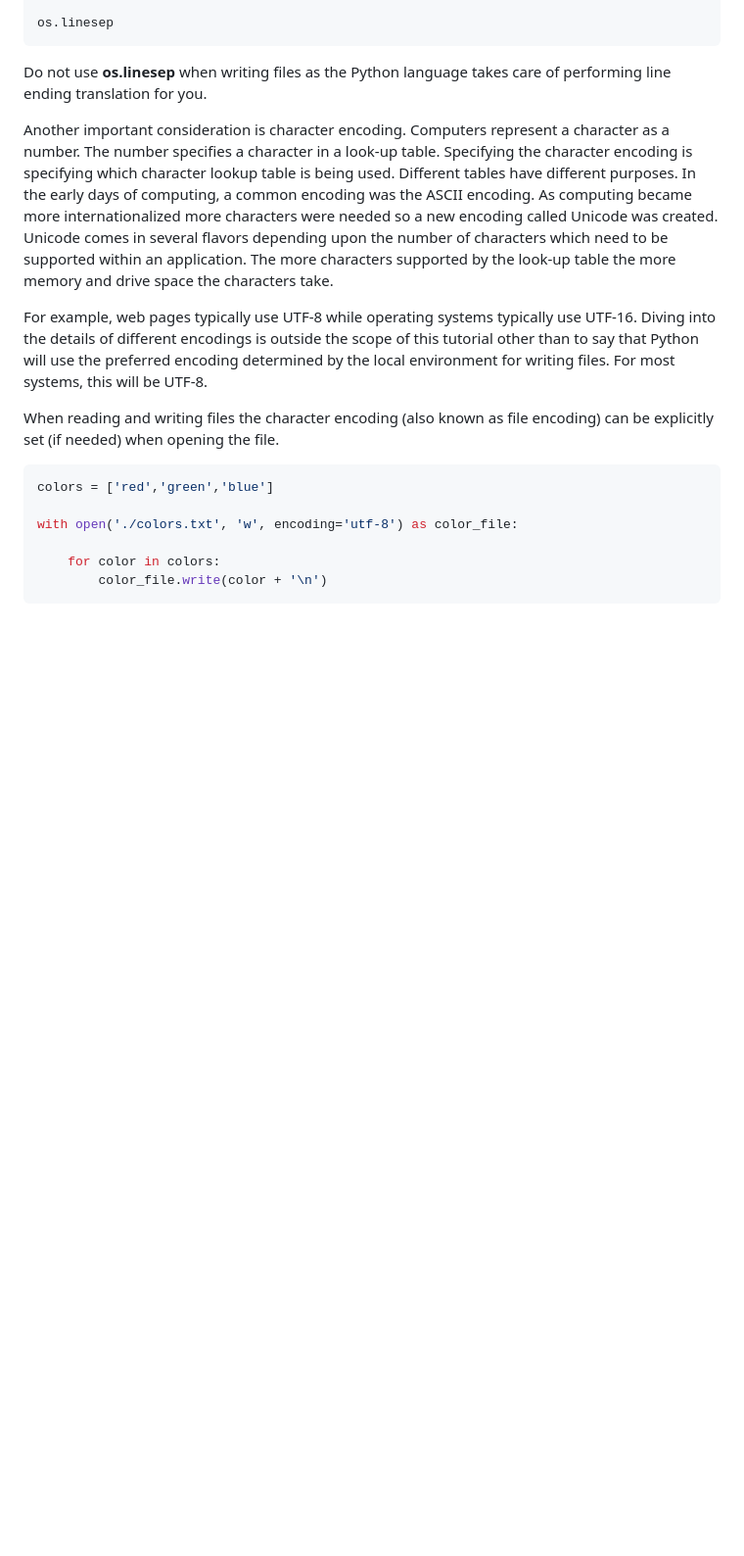
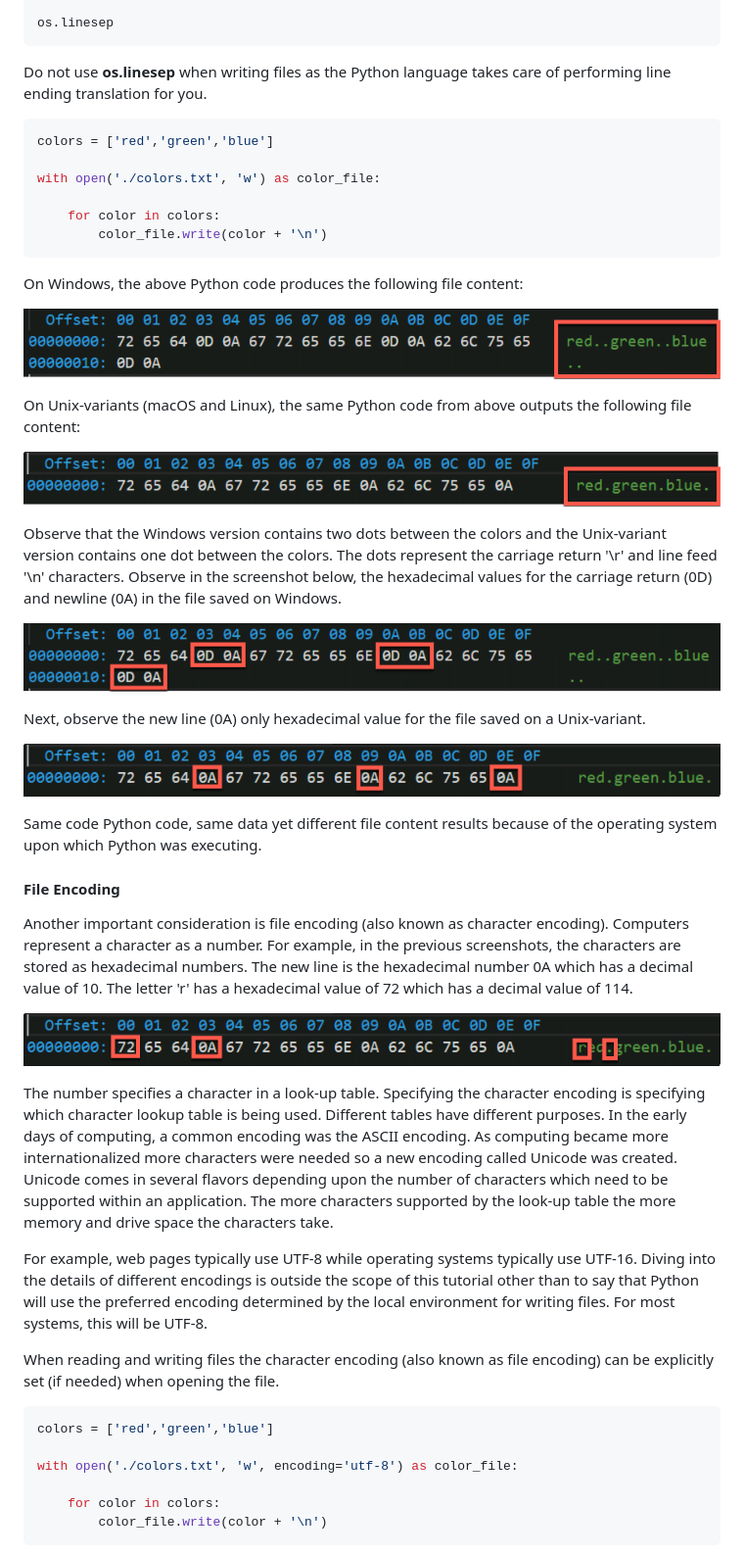
Before and after one commit to Wintellect/MSLearn, a Markdown page: Introduction to Python/includes/5-read-and-write-files.md, the part around the change printed below. Shown: that part at 98% size. GitHub-like rendering; pictures changed too: Introduction to Python/media/character-encoding.png (added), Introduction to Python/media/unix-variant-line-endings-hex.png (added), Introduction to Python/media/unix-variant-line-endings.png (added); blank space fills up the shorter version.

Commit message:
update content for files

````diff
--- a/Introduction to Python/includes/5-read-and-write-files.md
+++ b/Introduction to Python/includes/5-read-and-write-files.md
@@ -95,7 +146,40 @@ os.linesep
 
 Do not use **os.linesep** when writing files as the Python language takes care of performing line ending translation for you.
 
-Another important consideration is character encoding. Computers represent a character as a number. The number specifies a character in a look-up table. Specifying the character encoding is specifying which character lookup table is being used. Different tables have different purposes. In the early days of computing, a common encoding was the ASCII encoding. As computing became more internationalized more characters were needed so a new encoding called Unicode was created. Unicode comes in several flavors depending upon the number of characters which need to be supported within an application. The more characters supported by the look-up table the more memory and drive space the characters take.
+```python
+colors = ['red','green','blue']
+
+with open('./colors.txt', 'w') as color_file:
+
+    for color in colors:
+        color_file.write(color + '\n')
+```
+
+On Windows, the above Python code produces the following file content:
+
+![Windows Line Endings](../media/windows-line-endings.png)
+
+On Unix-variants (macOS and Linux), the same Python code from above outputs the following file content:
+
+![Unix-variant Line Endings](../media/unix-variant-line-endings.png)
+
+Observe that the Windows version contains two dots between the colors and the Unix-variant version contains one dot between the colors. The dots represent the carriage return '\r' and line feed '\n' characters. Observe in the screenshot below, the hexadecimal values for the carriage return (0D) and newline (0A) in the file saved on Windows.
+
+![Windows Line Endings Hexadecimal](../media/windows-line-endings-hex.png)
+
+Next, observe the new line (0A) only hexadecimal value for the file saved on a Unix-variant.
+
+![Unix-variant Line Endings Hexadecimal](../media/unix-variant-line-endings-hex.png)
+
+Same code Python code, same data yet different file content results because of the operating system upon which Python was executing.
+
+#### File Encoding
+
+Another important consideration is file encoding (also known as character encoding). Computers represent a character as a number. For example, in the previous screenshots, the characters are stored as hexadecimal numbers. The new line is the hexadecimal number 0A which has a decimal value of 10.  The letter 'r' has a hexadecimal value of 72 which has a decimal value of 114.
+
+![Character Encoding](../media/character-encoding.png)
+
+The number specifies a character in a look-up table. Specifying the character encoding is specifying which character lookup table is being used. Different tables have different purposes. In the early days of computing, a common encoding was the ASCII encoding. As computing became more internationalized more characters were needed so a new encoding called Unicode was created. Unicode comes in several flavors depending upon the number of characters which need to be supported within an application. The more characters supported by the look-up table the more memory and drive space the characters take.
 
 For example, web pages typically use UTF-8 while operating systems typically use UTF-16. Diving into the details of different encodings is outside the scope of this tutorial other than to say that Python will use the preferred encoding determined by the local environment for writing files. For most systems, this will be UTF-8.
 
````
Also changed, not shown: other parts of Introduction to Python/includes/5-read-and-write-files.md (+67 -10 lines), Introduction to Python/media/character-coding-utf-16.png (added).
